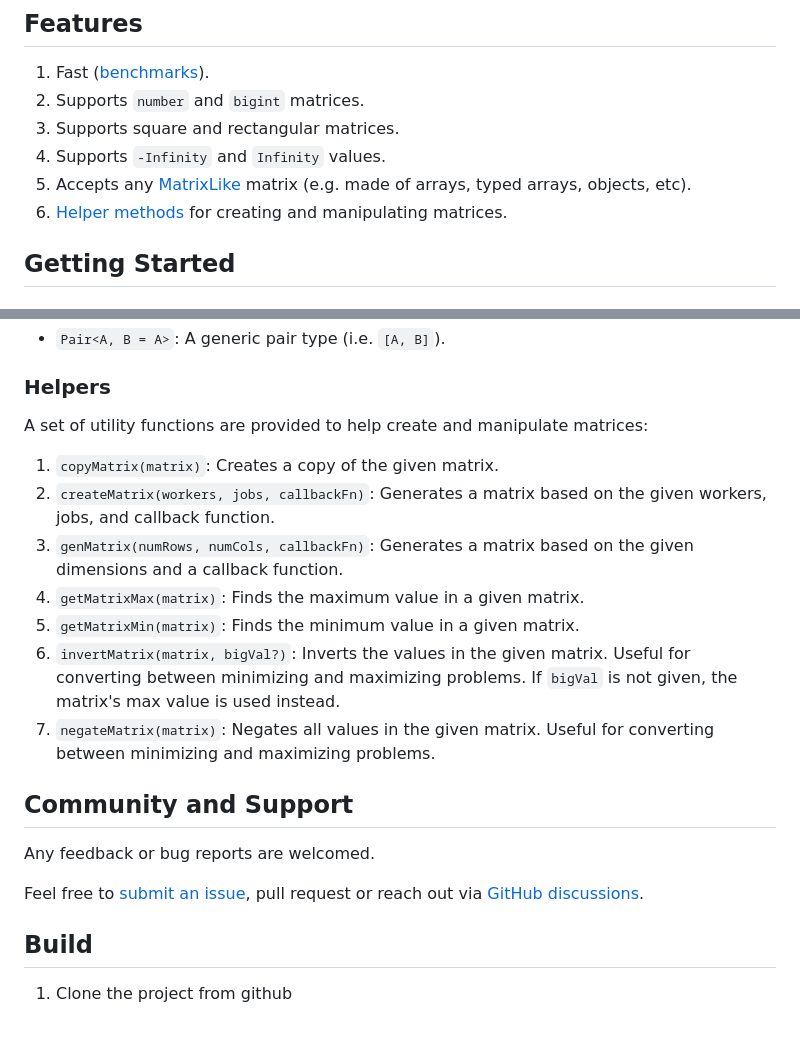
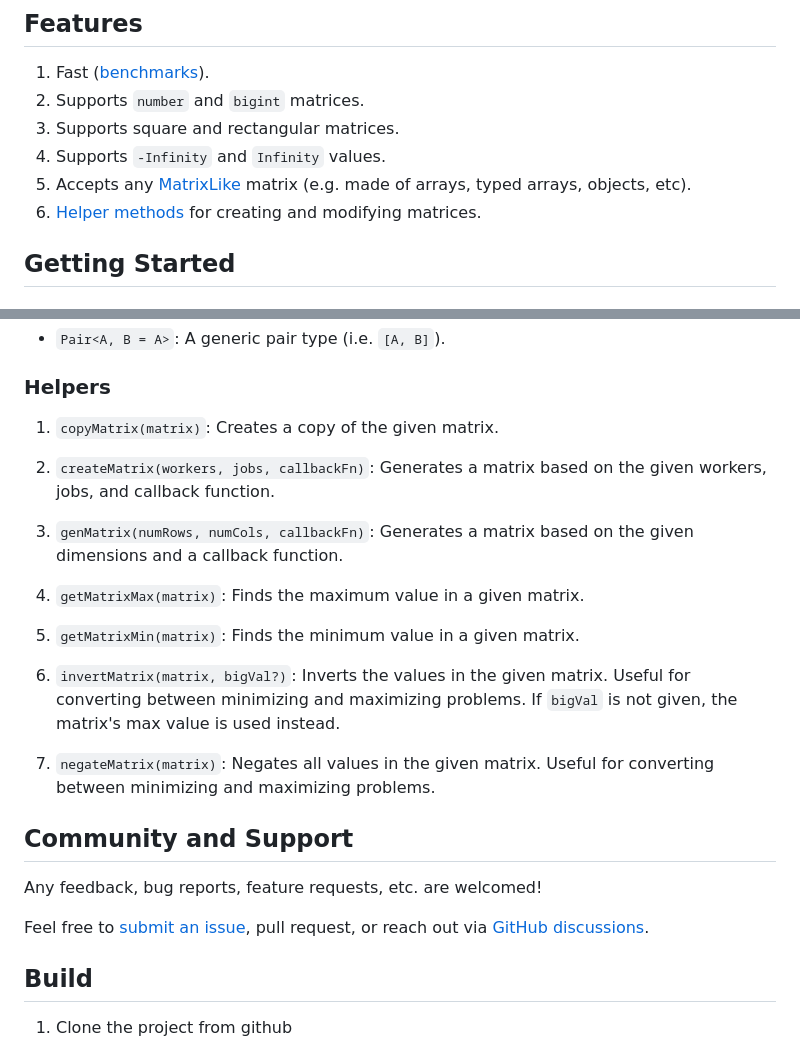
Before and after one commit to havelessbemore/munkres, a Markdown page: README.md, 2 parts joined by grey strips. Drawn GitHub-style.

```diff
--- a/README.md
+++ b/README.md
@@ -15,7 +15,7 @@ A lightweight and efficient implementation of the [Munkres (Hungarian) algorithm
 1. Supports square and rectangular matrices.
 1. Supports `-Infinity` and `Infinity` values.
 1. Accepts any [MatrixLike](#types) matrix (e.g. made of arrays, typed arrays, objects, etc).
-1. [Helper methods](#helpers) for creating and manipulating matrices.
+1. [Helper methods](#helpers) for creating and modifying matrices.
 
 ## Getting Started
 
@@ -96,21 +96,25 @@ console.log(assignments);
 
 ### Helpers
 
-A set of utility functions are provided to help create and manipulate matrices:
+1. `copyMatrix(matrix)`: Creates a copy of the given matrix.
 
-1. `copyMatrix(matrix)`: Creates a copy of the given matrix.
 1. `createMatrix(workers, jobs, callbackFn)`: Generates a matrix based on the given workers, jobs, and callback function.
+
 1. `genMatrix(numRows, numCols, callbackFn)`: Generates a matrix based on the given dimensions and a callback function.
+
 1. `getMatrixMax(matrix)`: Finds the maximum value in a given matrix.
+
 1. `getMatrixMin(matrix)`: Finds the minimum value in a given matrix.
+
 1. `invertMatrix(matrix, bigVal?)`: Inverts the values in the given matrix. Useful for converting between minimizing and maximizing problems. If `bigVal` is not given, the matrix's max value is used instead.
+
 1. `negateMatrix(matrix)`: Negates all values in the given matrix. Useful for converting between minimizing and maximizing problems.
 
 ## Community and Support
 
-Any feedback or bug reports are welcomed.
+Any feedback, bug reports, feature requests, etc. are welcomed!
 
-Feel free to [submit an issue](https://github.com/havelessbemore/munkres/issues), pull request or reach out via [GitHub discussions](https://github.com/havelessbemore/munkres/discussions).
+Feel free to [submit an issue](https://github.com/havelessbemore/munkres/issues), pull request, or reach out via [GitHub discussions](https://github.com/havelessbemore/munkres/discussions).
 
 ## Build
 
```
Also changed, not shown: docs/README.md (+9 -5 lines), docs/modules.md (+16 -16 lines).
